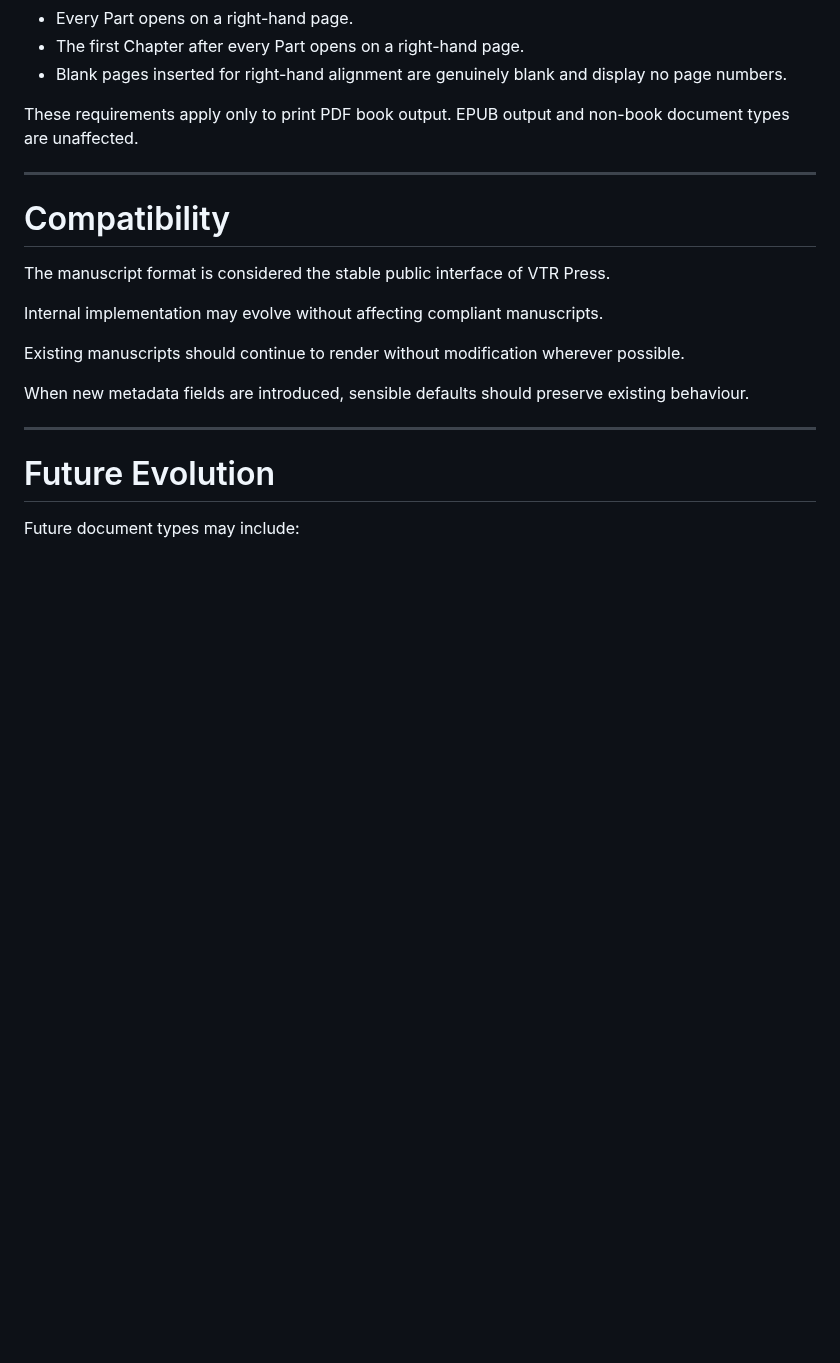
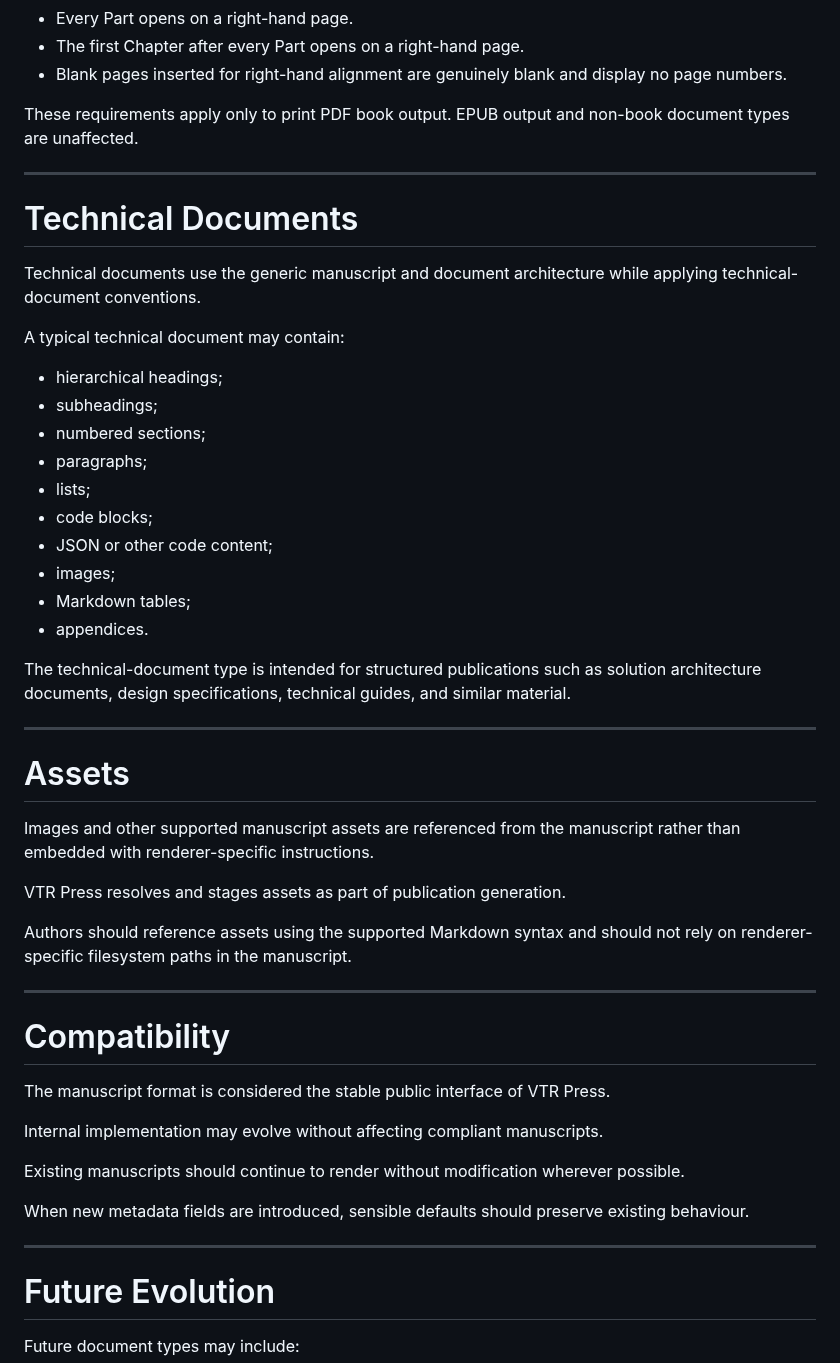
Before and after one commit to vtrravikumar/vtr-press, a Markdown page: docs/SPECIFICATION.md, the part around one of its changes. Drawn GitHub-style; blank space fills up the shorter version.

```diff
--- a/docs/SPECIFICATION.md
+++ b/docs/SPECIFICATION.md
@@ -117,6 +127,37 @@ When a book is rendered as a print PDF interior, VTR Press applies print-book pa
 - Blank pages inserted for right-hand alignment are genuinely blank and display no page numbers.
 
 These requirements apply only to print PDF book output. EPUB output and non-book document types are unaffected.
+
+---
+
+# Technical Documents
+
+Technical documents use the generic manuscript and document architecture while applying technical-document conventions.
+
+A typical technical document may contain:
+
+- hierarchical headings;
+- subheadings;
+- numbered sections;
+- paragraphs;
+- lists;
+- code blocks;
+- JSON or other code content;
+- images;
+- Markdown tables;
+- appendices.
+
+The technical-document type is intended for structured publications such as solution architecture documents, design specifications, technical guides, and similar material.
+
+---
+
+# Assets
+
+Images and other supported manuscript assets are referenced from the manuscript rather than embedded with renderer-specific instructions.
+
+VTR Press resolves and stages assets as part of publication generation.
+
+Authors should reference assets using the supported Markdown syntax and should not rely on renderer-specific filesystem paths in the manuscript.
 
 ---
 
```
Also changed, not shown: other parts of docs/SPECIFICATION.md (+27 -17 lines).
